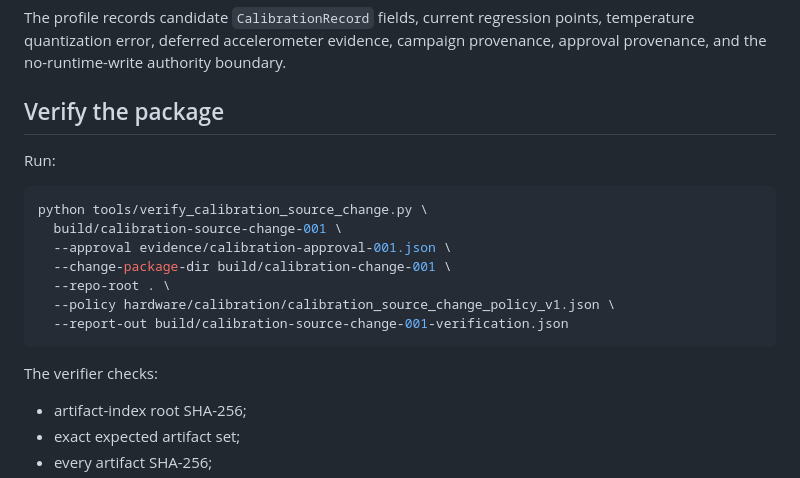
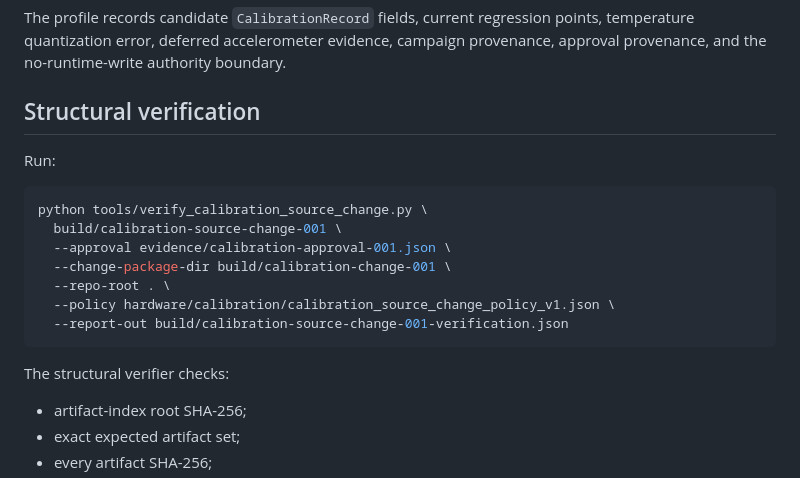
Before and after one commit to smshagor-dev/ForgeSense-AI, a Markdown page: docs/CALIBRATION_SOURCE_CHANGE.md, the part around one of its changes. Drawn GitHub-style.

````diff
--- a/docs/CALIBRATION_SOURCE_CHANGE.md
+++ b/docs/CALIBRATION_SOURCE_CHANGE.md
@@ -256,7 +259,7 @@ forgesense.calibration_source_change_artifact_index.v1
 
 The profile records candidate `CalibrationRecord` fields, current regression points, temperature quantization error, deferred accelerometer evidence, campaign provenance, approval provenance, and the no-runtime-write authority boundary.
 
-## Verify the package
+## Structural verification
 
 Run:
 
@@ -270,7 +273,7 @@ python tools/verify_calibration_source_change.py \
   --report-out build/calibration-source-change-001-verification.json
 ```
 
-The verifier checks:
+The structural verifier checks:
 
 - artifact-index root SHA-256;
 - exact expected artifact set;
````
Also changed, not shown: other parts of docs/CALIBRATION_SOURCE_CHANGE.md (+28 -4 lines).
